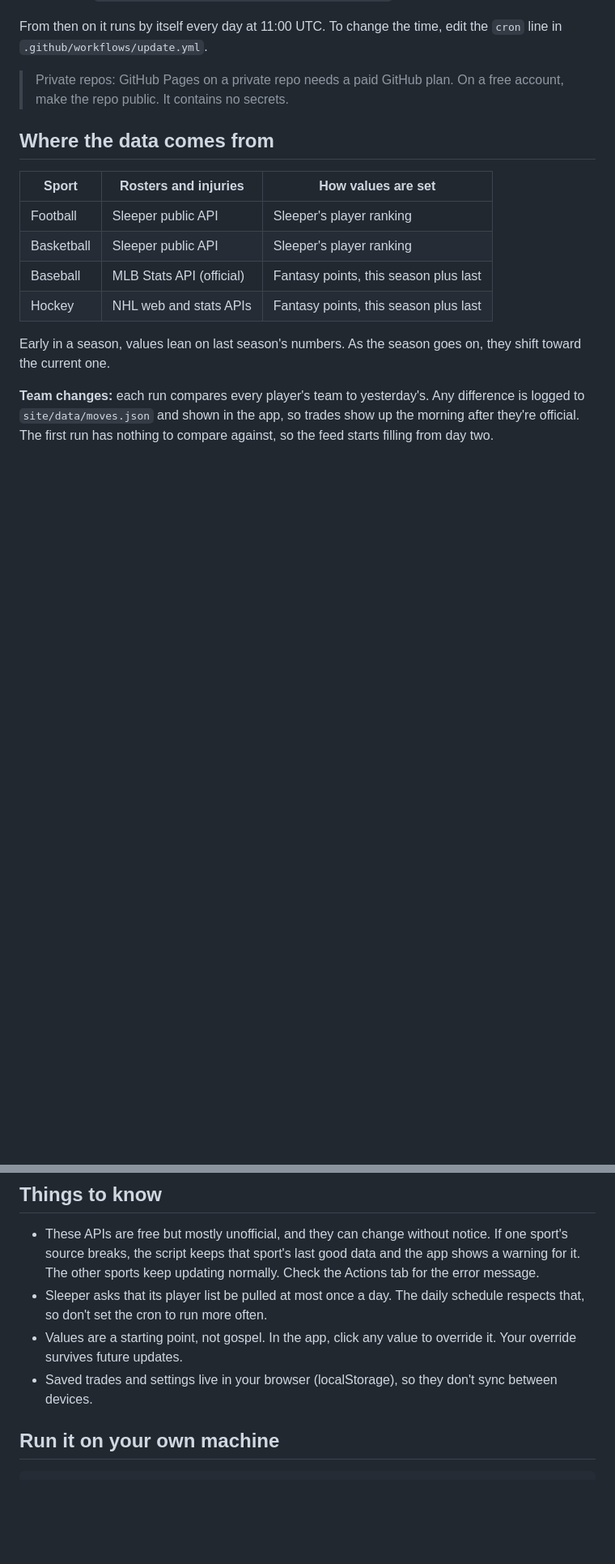
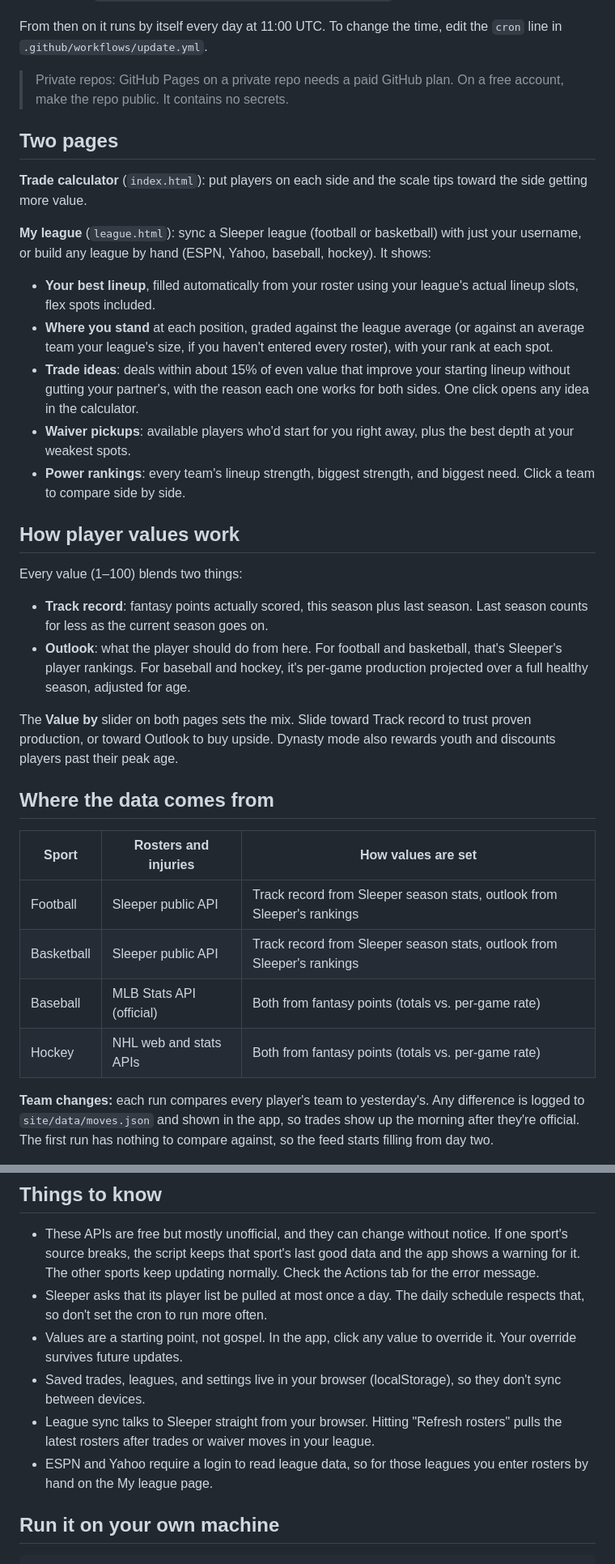
Before and after one commit to Lebron2004/Fantasy-Trade-Eval, a Markdown page: README.md, 2 parts joined by grey strips. Shown at 81% size. Drawn GitHub-style; blank space fills up the shorter version.

```diff
--- a/README.md
+++ b/README.md
@@ -13,16 +13,35 @@ From then on it runs by itself every day at 11:00 UTC. To change the time, edit
 
 > Private repos: GitHub Pages on a private repo needs a paid GitHub plan. On a free account, make the repo public. It contains no secrets.
 
+## Two pages
+
+**Trade calculator** (`index.html`): put players on each side and the scale tips toward the side getting more value.
+
+**My league** (`league.html`): sync a Sleeper league (football or basketball) with just your username, or build any league by hand (ESPN, Yahoo, baseball, hockey). It shows:
+
+- **Your best lineup**, filled automatically from your roster using your league's actual lineup slots, flex spots included.
+- **Where you stand** at each position, graded against the league average (or against an average team your league's size, if you haven't entered every roster), with your rank at each spot.
+- **Trade ideas**: deals within about 15% of even value that improve your starting lineup without gutting your partner's, with the reason each one works for both sides. One click opens any idea in the calculator.
+- **Waiver pickups**: available players who'd start for you right away, plus the best depth at your weakest spots.
+- **Power rankings**: every team's lineup strength, biggest strength, and biggest need. Click a team to compare side by side.
+
+## How player values work
+
+Every value (1–100) blends two things:
+
+- **Track record**: fantasy points actually scored, this season plus last season. Last season counts for less as the current season goes on.
+- **Outlook**: what the player should do from here. For football and basketball, that's Sleeper's player rankings. For baseball and hockey, it's per-game production projected over a full healthy season, adjusted for age.
+
+The **Value by** slider on both pages sets the mix. Slide toward Track record to trust proven production, or toward Outlook to buy upside. Dynasty mode also rewards youth and discounts players past their peak age.
+
 ## Where the data comes from
 
 | Sport | Rosters and injuries | How values are set |
 |---|---|---|
-| Football | Sleeper public API | Sleeper's player ranking |
-| Basketball | Sleeper public API | Sleeper's player ranking |
-| Baseball | MLB Stats API (official) | Fantasy points, this season plus last |
-| Hockey | NHL web and stats APIs | Fantasy points, this season plus last |
-
-Early in a season, values lean on last season's numbers. As the season goes on, they shift toward the current one.
+| Football | Sleeper public API | Track record from Sleeper season stats, outlook from Sleeper's rankings |
+| Basketball | Sleeper public API | Track record from Sleeper season stats, outlook from Sleeper's rankings |
+| Baseball | MLB Stats API (official) | Both from fantasy points (totals vs. per-game rate) |
+| Hockey | NHL web and stats APIs | Both from fantasy points (totals vs. per-game rate) |
 
 **Team changes:** each run compares every player's team to yesterday's. Any difference is logged to `site/data/moves.json` and shown in the app, so trades show up the morning after they're official. The first run has nothing to compare against, so the feed starts filling from day two.
 
@@ -31,7 +50,9 @@ Early in a season, values lean on last season's numbers. As the season goes on,
 - These APIs are free but mostly unofficial, and they can change without notice. If one sport's source breaks, the script keeps that sport's last good data and the app shows a warning for it. The other sports keep updating normally. Check the Actions tab for the error message.
 - Sleeper asks that its player list be pulled at most once a day. The daily schedule respects that, so don't set the cron to run more often.
 - Values are a starting point, not gospel. In the app, click any value to override it. Your override survives future updates.
-- Saved trades and settings live in your browser (localStorage), so they don't sync between devices.
+- Saved trades, leagues, and settings live in your browser (localStorage), so they don't sync between devices.
+- League sync talks to Sleeper straight from your browser. Hitting "Refresh rosters" pulls the latest rosters after trades or waiver moves in your league.
+- ESPN and Yahoo require a login to read league data, so for those leagues you enter rosters by hand on the My league page.
 
 ## Run it on your own machine
 
```
Also changed, not shown: other parts of README.md (+17 -1 lines).
